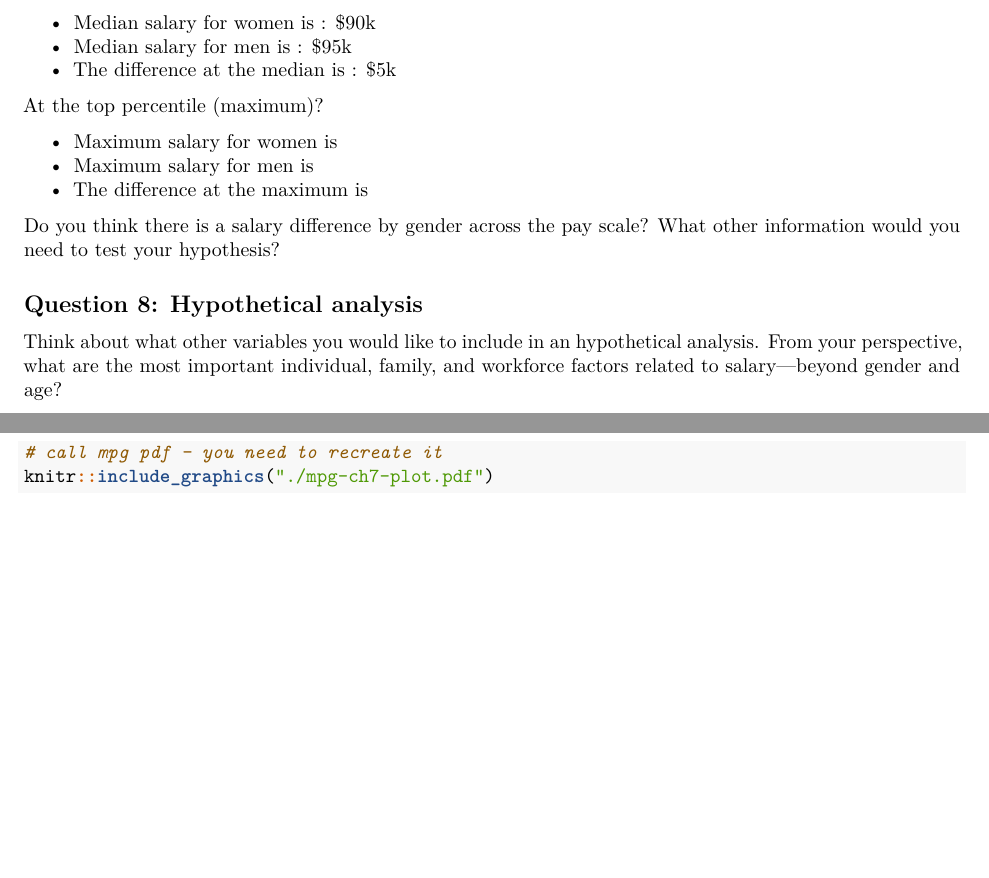
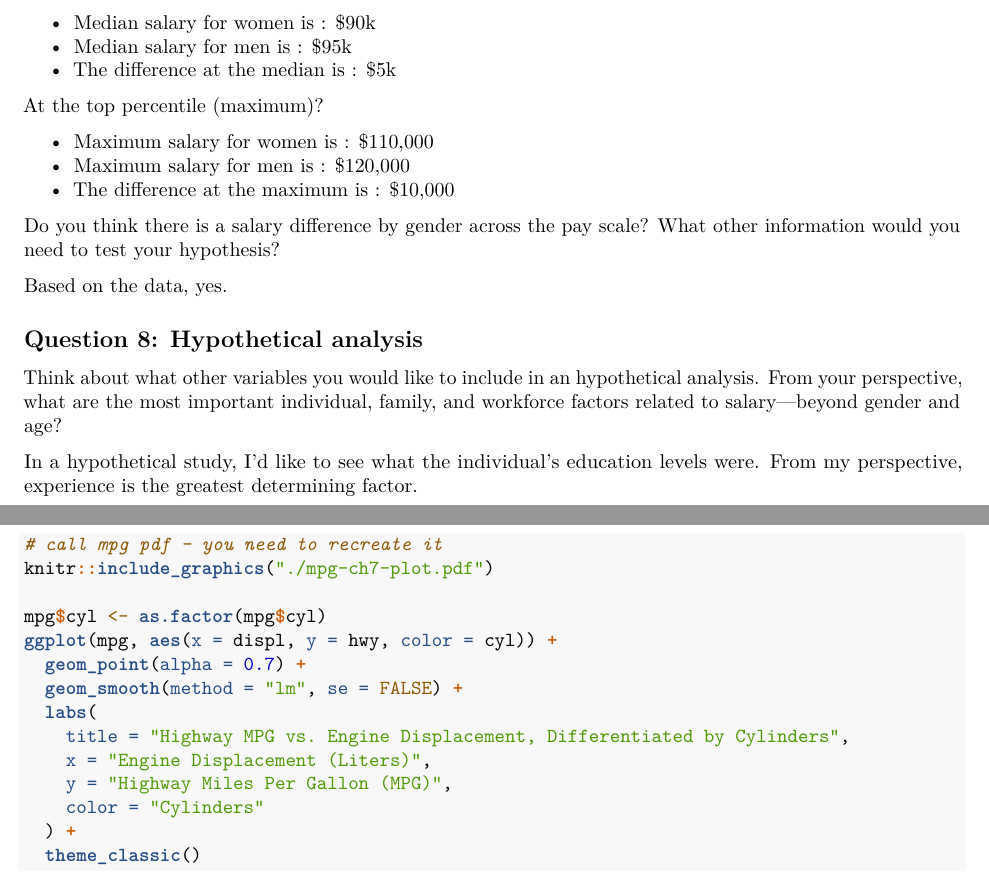
Before and after one commit to MECH476-FA25/Robert-MECH476, an R Markdown document (homework/ch7-hw.Rmd): two parts of pages 6 and 12 of 12, joined at a grey line, cut so that both start at the same text, the shorter picture padded with empty space. Rendered offline with R 4.5, knitr and Pandoc, then LaTeX, with nearby package versions; some code elsewhere in the file could not run offline.

Commit message:
Completed

````diff
--- a/homework/ch7-hw.Rmd
+++ b/homework/ch7-hw.Rmd
@@ -356,18 +356,22 @@ What is the difference in salary between men and women at the median?
 
 At the top percentile (maximum)?
 
-  * Maximum salary for women is
-  * Maximum salary for men is
-  * The difference at the maximum is
+  * Maximum salary for women is : $110,000
+  * Maximum salary for men is : $120,000
+  * The difference at the maximum is : $10,000
 
 Do you think there is a salary difference by gender across the pay scale? What
 other information would you need to test your hypothesis?
+
+Based on the data, yes.
 
 ## Question 8: Hypothetical analysis
 
 Think about what other variables you would like to include in an hypothetical
 analysis. From your perspective, what are the most important individual,
 family, and workforce factors related to salary---beyond gender and age?
+
+In a hypothetical study, I'd like to see what the individual's education levels were. From my perspective, experience is the greatest determining factor.
 
 \newpage
 
@@ -383,6 +387,19 @@ see any patterns when considering the third variable?
 ```{r mpg-plot}
 # call mpg pdf - you need to recreate it
 knitr::include_graphics("./mpg-ch7-plot.pdf")
+
+mpg$cyl <- as.factor(mpg$cyl)
+ggplot(mpg, aes(x = displ, y = hwy, color = cyl)) +
+  geom_point(alpha = 0.7) +
+  geom_smooth(method = "lm", se = FALSE) +
+  labs(
+    title = "Highway MPG vs. Engine Displacement, Differentiated by Cylinders",
+    x = "Engine Displacement (Liters)",
+    y = "Highway Miles Per Gallon (MPG)",
+    color = "Cylinders"
+  ) +
+  theme_classic()
+
 ```
 
 \newpage
````
